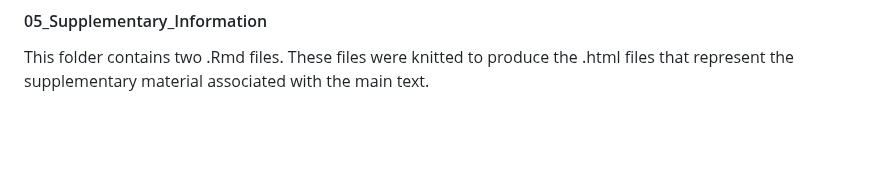
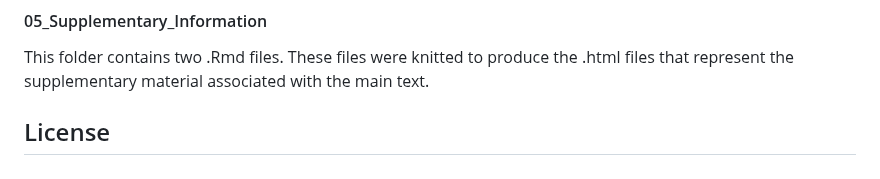
Before and after one commit to JulesMayr/BetaDiv_x_Scale, a Markdown page: README.md, the part around the change. Drawn GitHub-style; blank space fills up the shorter version.

Commit message:
empty license subheading in Readme

```diff
--- a/README.md
+++ b/README.md
@@ -124,3 +124,5 @@ This folder contains the analysis scripts and documentation for the Bayesian ana
 #### 05_Supplementary_Information
 
 This folder contains two .Rmd files. These files were knitted to produce the .html files that represent the supplementary material associated with the main text.
+
+## License
```
